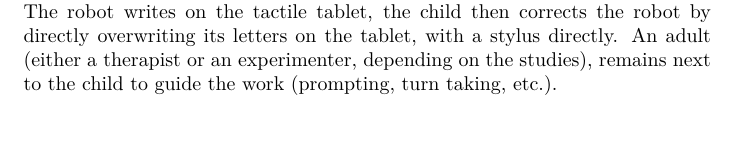
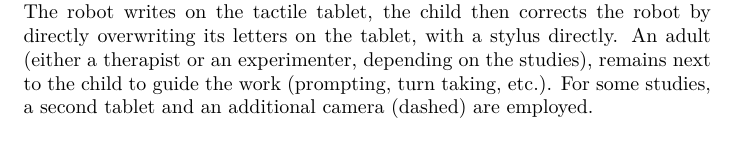
Before and after one commit to chili-epfl/paper-ram2015-cowriter, a LaTeX paper (main.tex): part of page 3 of 13 before the commit and part of page 4 of 13 after it, cut so that both start at the same text, the shorter picture padded with empty space. Compiled offline with XeLaTeX.

Commit message:
Updated figure of experimental setup with camera and second tablet

```diff
--- a/main.tex
+++ b/main.tex
@@ -164,7 +164,7 @@ experiments, both were easy to grasp for children.
     The robot writes on the tactile tablet, the child then corrects the robot by
     directly overwriting its letters on the tablet, with a stylus directly. An adult
     (either a therapist or an experimenter, depending on the studies), remains next
-    to the child to guide the work (prompting, turn taking, etc.).}
+    to the child to guide the work (prompting, turn taking, etc.). For some studies, a second tablet and an additional camera (dashed) are employed.}
     \label{experimental_setup}
 \end{figure}
 
```
Also changed, not shown: figs/experimental_setup.svg, main.tex (2 more changed lines).
